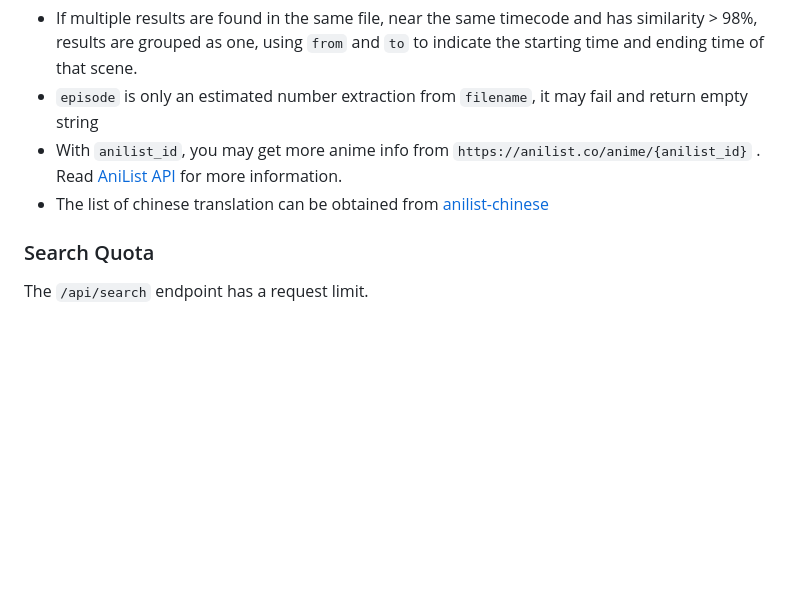
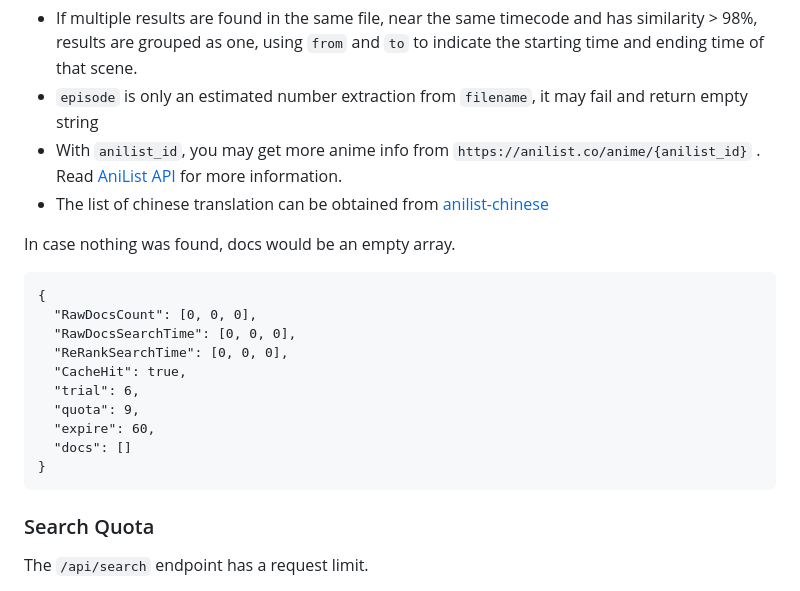
Before and after one commit to MexicoosMo/lateralblas, a Markdown page: docs/README.md, the part around the change. Drawn GitHub-style; blank space fills up the shorter version.

Commit message:
Add example response for no result

````diff
--- a/docs/README.md
+++ b/docs/README.md
@@ -216,6 +216,21 @@ Notes:
 - The list of chinese translation can be obtained from [anilist-chinese](https://github.com/soruly/anilist-chinese)
 
 
+In case nothing was found, docs would be an empty array.
+
+```
+{
+  "RawDocsCount": [0, 0, 0],
+  "RawDocsSearchTime": [0, 0, 0],
+  "ReRankSearchTime": [0, 0, 0],
+  "CacheHit": true,
+  "trial": 6,
+  "quota": 9,
+  "expire": 60,
+  "docs": []
+}
+```
+
 ### Search Quota
 
 The `/api/search` endpoint has a request limit.
````
